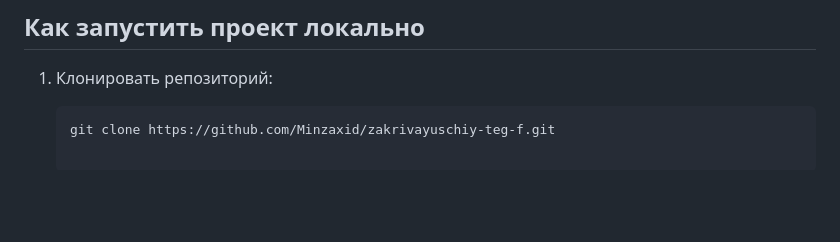
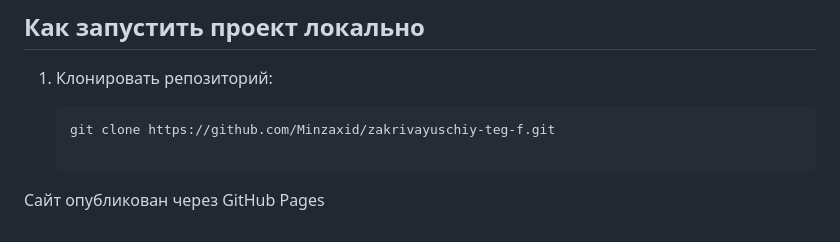
Before and after one commit to Minzaxid/zakrivayuschiy-teg-f, a Markdown page: README.md, the part around the change. GitHub-like rendering; blank space fills up the shorter version.

````diff
--- a/README.md
+++ b/README.md
@@ -31,3 +31,5 @@
 
    ```bash
    git clone https://github.com/Minzaxid/zakrivayuschiy-teg-f.git
+
+Сайт опубликован через GitHub Pages
````
